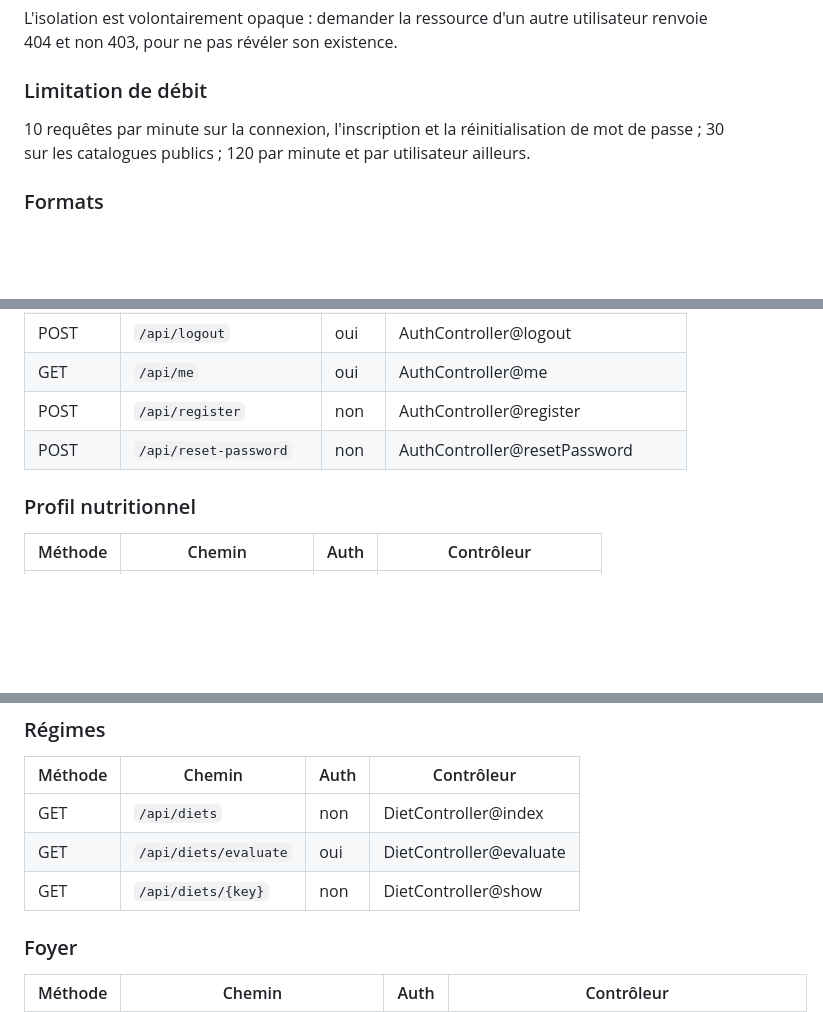
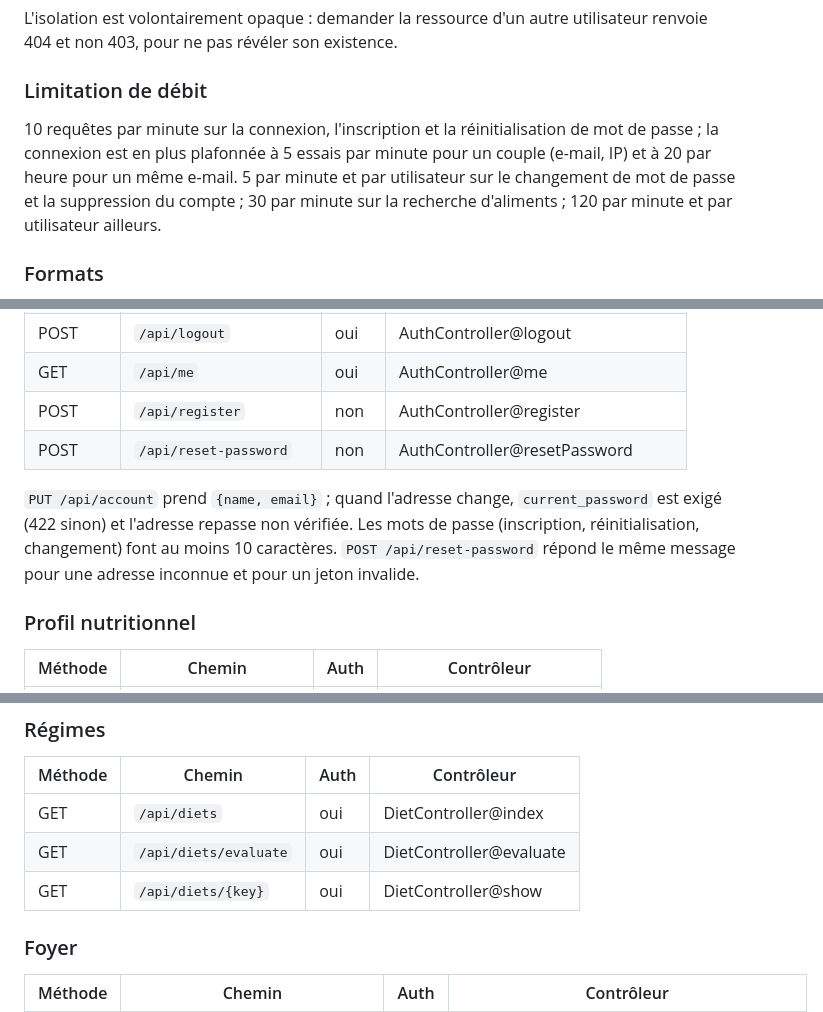
Before and after one commit to FloWindels/NutriApp, a Markdown page: docs/API.md, 3 parts joined by grey strips. Drawn GitHub-style; blank space fills up the shorter version.

```diff
--- a/docs/API.md
+++ b/docs/API.md
@@ -61,7 +67,10 @@ L'isolation est volontairement opaque : demander la ressource d'un autre utilisa
 ### Limitation de débit
 
 10 requêtes par minute sur la connexion, l'inscription et la réinitialisation de mot de passe ;
-30 sur les catalogues publics ; 120 par minute et par utilisateur ailleurs.
+la connexion est en plus plafonnée à 5 essais par minute pour un couple (e-mail, IP) et à 20 par
+heure pour un même e-mail. 5 par minute et par utilisateur sur le changement de mot de passe et
+la suppression du compte ; 30 par minute sur la recherche d'aliments ; 120 par minute et par
+utilisateur ailleurs.
 
 ### Formats
 
@@ -93,6 +102,11 @@ clients qui ignorent la pagination continuent de fonctionner.
 | POST | `/api/register` | non | AuthController@register |
 | POST | `/api/reset-password` | non | AuthController@resetPassword |
 
+`PUT /api/account` prend `{name, email}` ; quand l'adresse change, `current_password` est exigé
+(422 sinon) et l'adresse repasse non vérifiée. Les mots de passe (inscription, réinitialisation,
+changement) font au moins 10 caractères. `POST /api/reset-password` répond le même message pour
+une adresse inconnue et pour un jeton invalide.
+
 ### Profil nutritionnel
 
 | Méthode | Chemin | Auth | Contrôleur |
@@ -176,9 +190,9 @@ clients qui ignorent la pagination continuent de fonctionner.
 
 | Méthode | Chemin | Auth | Contrôleur |
 |---|---|---|---|
-| GET | `/api/diets` | non | DietController@index |
+| GET | `/api/diets` | oui | DietController@index |
 | GET | `/api/diets/evaluate` | oui | DietController@evaluate |
-| GET | `/api/diets/{key}` | non | DietController@show |
+| GET | `/api/diets/{key}` | oui | DietController@show |
 
 ### Foyer
 
```
Also changed, not shown: other parts of docs/API.md (+18 -12 lines), docs/MODELE_DONNEES.md (+2 -0 lines), docs/RGPD.md (+5 -4 lines).
